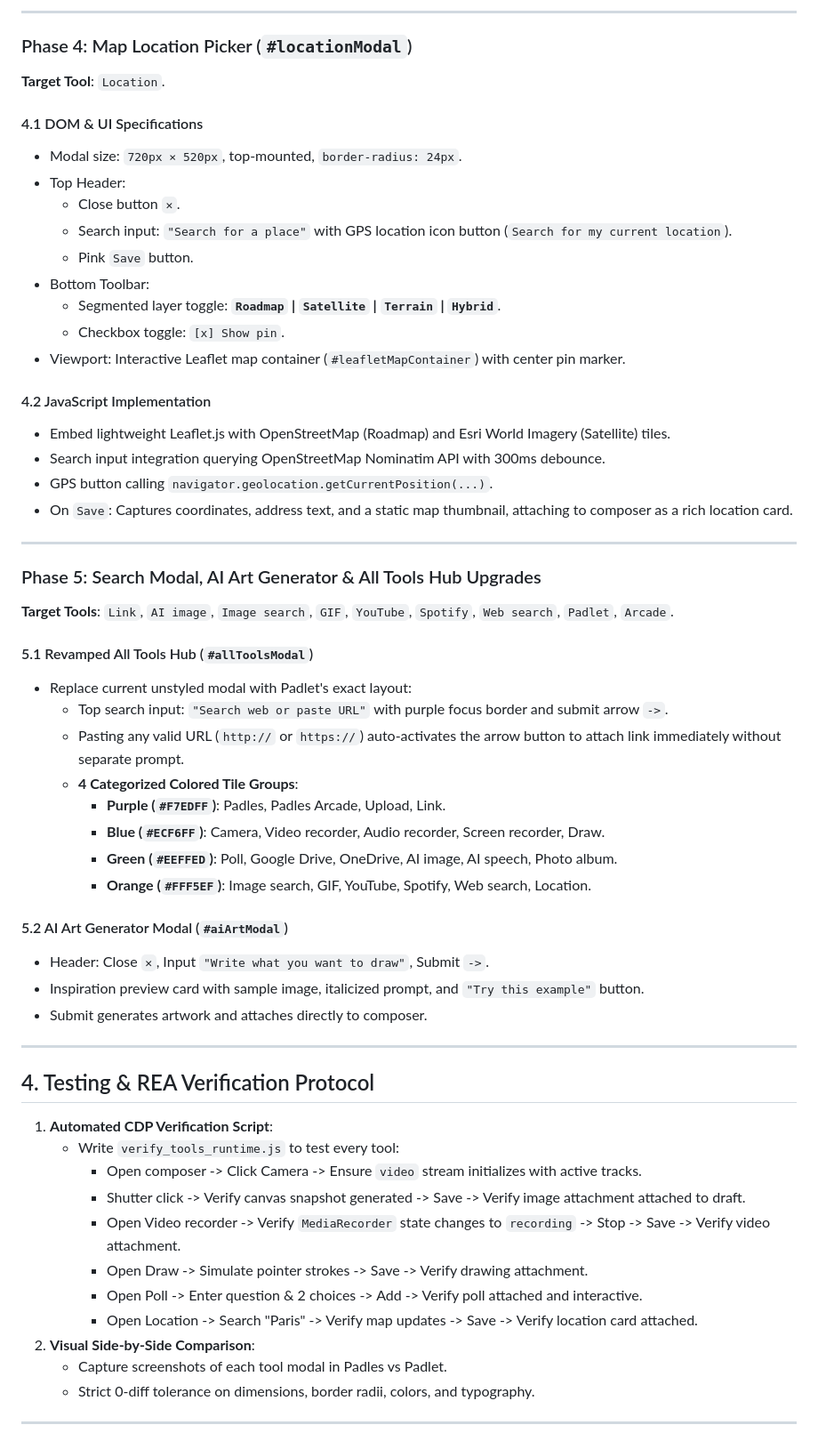
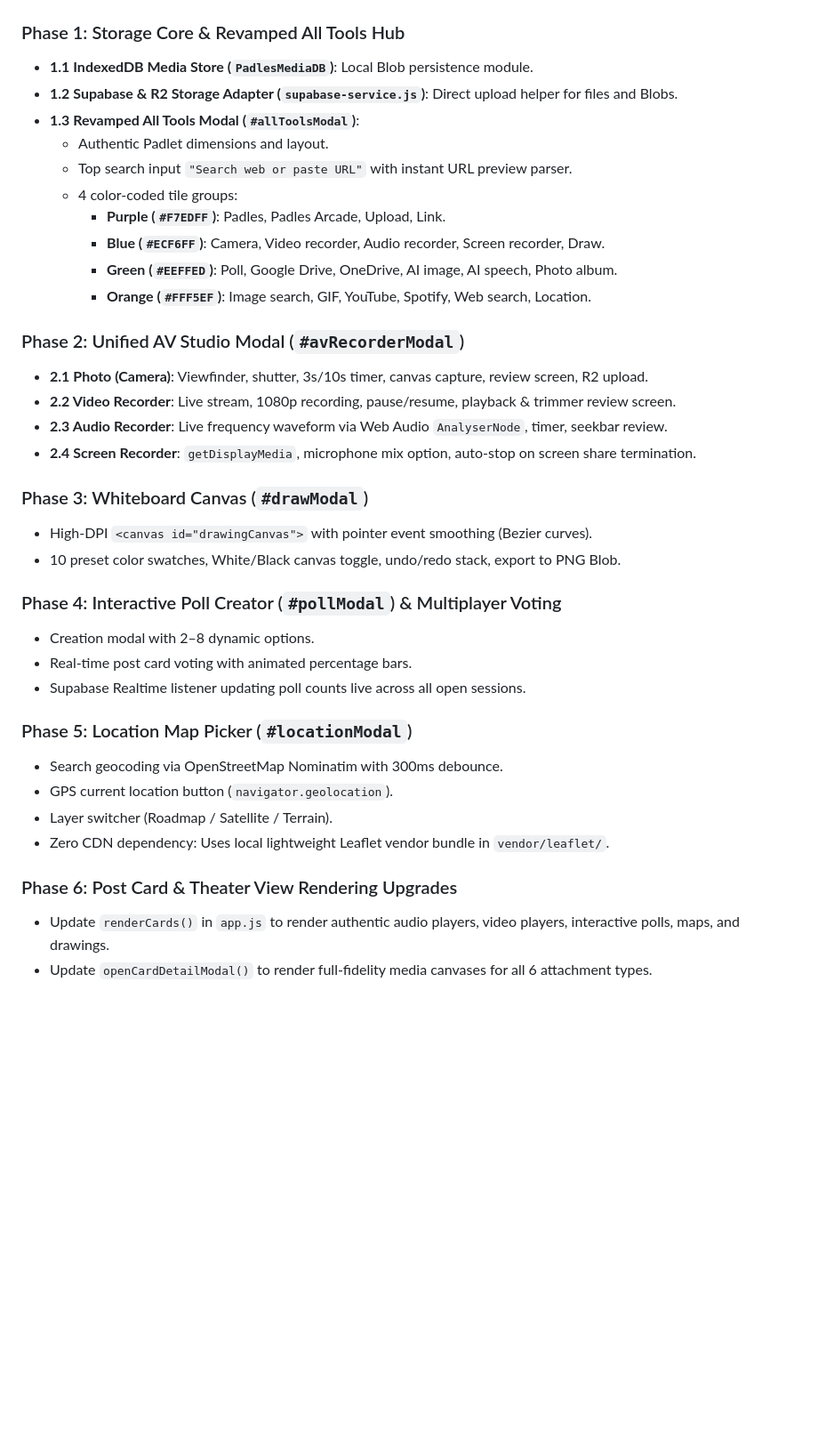
Before and after one commit to fluffykitten/padles, a Markdown page: docs/padles_tools_revamp_plan.md, the part around one of its changes. Shown at 89% size. GitHub-like rendering; blank space fills up the shorter version.

```diff
--- a/docs/padles_tools_revamp_plan.md
+++ b/docs/padles_tools_revamp_plan.md
@@ -143,61 +257,38 @@ graph TD
 
----
-
-### Phase 4: Map Location Picker (`#locationModal`)
-**Target Tool**: `Location`.
-
-#### 4.1 DOM & UI Specifications
-- Modal size: `720px × 520px`, top-mounted, `border-radius: 24px`.
-- Top Header:
-  - Close button `✕`.
-  - Search input: `"Search for a place"` with GPS location icon button (`Search for my current location`).
-  - Pink `Save` button.
-- Bottom Toolbar:
-  - Segmented layer toggle: **`Roadmap` | `Satellite` | `Terrain` | `Hybrid`**.
-  - Checkbox toggle: `[x] Show pin`.
-- Viewport: Interactive Leaflet map container (`#leafletMapContainer`) with center pin marker.
-
-#### 4.2 JavaScript Implementation
-- Embed lightweight Leaflet.js with OpenStreetMap (Roadmap) and Esri World Imagery (Satellite) tiles.
-- Search input integration querying OpenStreetMap Nominatim API with 300ms debounce.
-- GPS button calling `navigator.geolocation.getCurrentPosition(...)`.
-- On `Save`: Captures coordinates, address text, and a static map thumbnail, attaching to composer as a rich location card.
-
----
-
-### Phase 5: Search Modal, AI Art Generator & All Tools Hub Upgrades
-**Target Tools**: `Link`, `AI image`, `Image search`, `GIF`, `YouTube`, `Spotify`, `Web search`, `Padlet`, `Arcade`.
-
-#### 5.1 Revamped All Tools Hub (`#allToolsModal`)
-- Replace current unstyled modal with Padlet's exact layout:
-  - Top search input: `"Search web or paste URL"` with purple focus border and submit arrow `->`.
-  - Pasting any valid URL (`http://` or `https://`) auto-activates the arrow button to attach link immediately without separate prompt.
-  - **4 Categorized Colored Tile Groups**:
+### Phase 1: Storage Core & Revamped All Tools Hub
+* **1.1 IndexedDB Media Store (`PadlesMediaDB`)**: Local Blob persistence module.
+* **1.2 Supabase & R2 Storage Adapter (`supabase-service.js`)**: Direct upload helper for files and Blobs.
+* **1.3 Revamped All Tools Modal (`#allToolsModal`)**:
+  - Authentic Padlet dimensions and layout.
+  - Top search input `"Search web or paste URL"` with instant URL preview parser.
+  - 4 color-coded tile groups:
     - **Purple (`#F7EDFF`)**: Padles, Padles Arcade, Upload, Link.
     - **Blue (`#ECF6FF`)**: Camera, Video recorder, Audio recorder, Screen recorder, Draw.
     - **Green (`#EEFFED`)**: Poll, Google Drive, OneDrive, AI image, AI speech, Photo album.
     - **Orange (`#FFF5EF`)**: Image search, GIF, YouTube, Spotify, Web search, Location.
 
-#### 5.2 AI Art Generator Modal (`#aiArtModal`)
-- Header: Close `✕`, Input `"Write what you want to draw"`, Submit `->`.
-- Inspiration preview card with sample image, italicized prompt, and `"Try this example"` button.
-- Submit generates artwork and attaches directly to composer.
+### Phase 2: Unified AV Studio Modal (`#avRecorderModal`)
+* **2.1 Photo (Camera)**: Viewfinder, shutter, 3s/10s timer, canvas capture, review screen, R2 upload.
+* **2.2 Video Recorder**: Live stream, 1080p recording, pause/resume, playback & trimmer review screen.
+* **2.3 Audio Recorder**: Live frequency waveform via Web Audio `AnalyserNode`, timer, seekbar review.
+* **2.4 Screen Recorder**: `getDisplayMedia`, microphone mix option, auto-stop on screen share termination.
 
----
+### Phase 3: Whiteboard Canvas (`#drawModal`)
+* High-DPI `<canvas id="drawingCanvas">` with pointer event smoothing (Bezier curves).
+* 10 preset color swatches, White/Black canvas toggle, undo/redo stack, export to PNG Blob.
 
-## 4. Testing & REA Verification Protocol
+### Phase 4: Interactive Poll Creator (`#pollModal`) & Multiplayer Voting
+* Creation modal with 2–8 dynamic options.
+* Real-time post card voting with animated percentage bars.
+* Supabase Realtime listener updating poll counts live across all open sessions.
 
-1. **Automated CDP Verification Script**:
-   - Write `verify_tools_runtime.js` to test every tool:
-     - Open composer -> Click Camera -> Ensure `video` stream initializes with active tracks.
-     - Shutter click -> Verify canvas snapshot generated -> Save -> Verify image attachment attached to draft.
-     - Open Video recorder -> Verify `MediaRecorder` state changes to `recording` -> Stop -> Save -> Verify video attachment.
-     - Open Draw -> Simulate pointer strokes -> Save -> Verify drawing attachment.
-     - Open Poll -> Enter question & 2 choices -> Add -> Verify poll attached and interactive.
-     - Open Location -> Search "Paris" -> Verify map updates -> Save -> Verify location card attached.
-2. **Visual Side-by-Side Comparison**:
-   - Capture screenshots of each tool modal in Padles vs Padlet.
-   - Strict 0-diff tolerance on dimensions, border radii, colors, and typography.
+### Phase 5: Location Map Picker (`#locationModal`)
+* Search geocoding via OpenStreetMap Nominatim with 300ms debounce.
+* GPS current location button (`navigator.geolocation`).
+* Layer switcher (Roadmap / Satellite / Terrain).
+* Zero CDN dependency: Uses local lightweight Leaflet vendor bundle in `vendor/leaflet/`.
 
----
+### Phase 6: Post Card & Theater View Rendering Upgrades
+* Update `renderCards()` in `app.js` to render authentic audio players, video players, interactive polls, maps, and drawings.
+* Update `openCardDetailModal()` to render full-fidelity media canvases for all 6 attachment types.
 
```
Also changed, not shown: other parts of docs/padles_tools_revamp_plan.md (+232 -125 lines).
